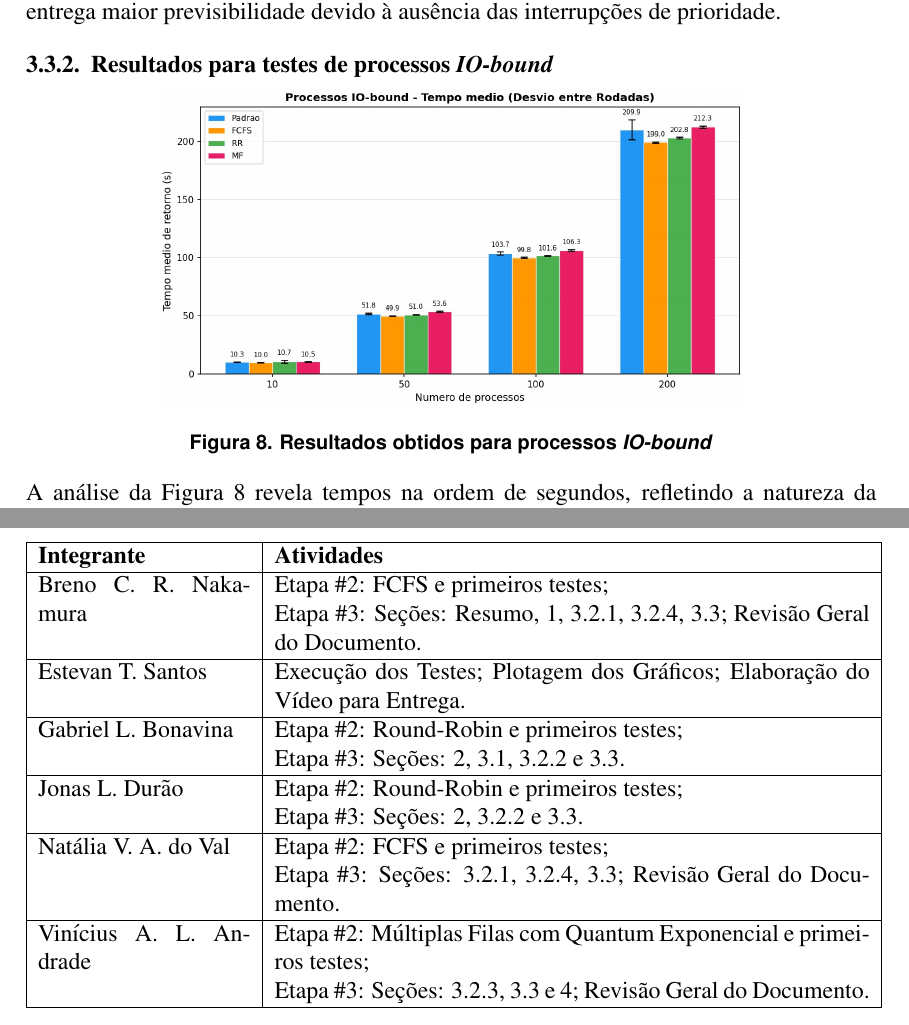
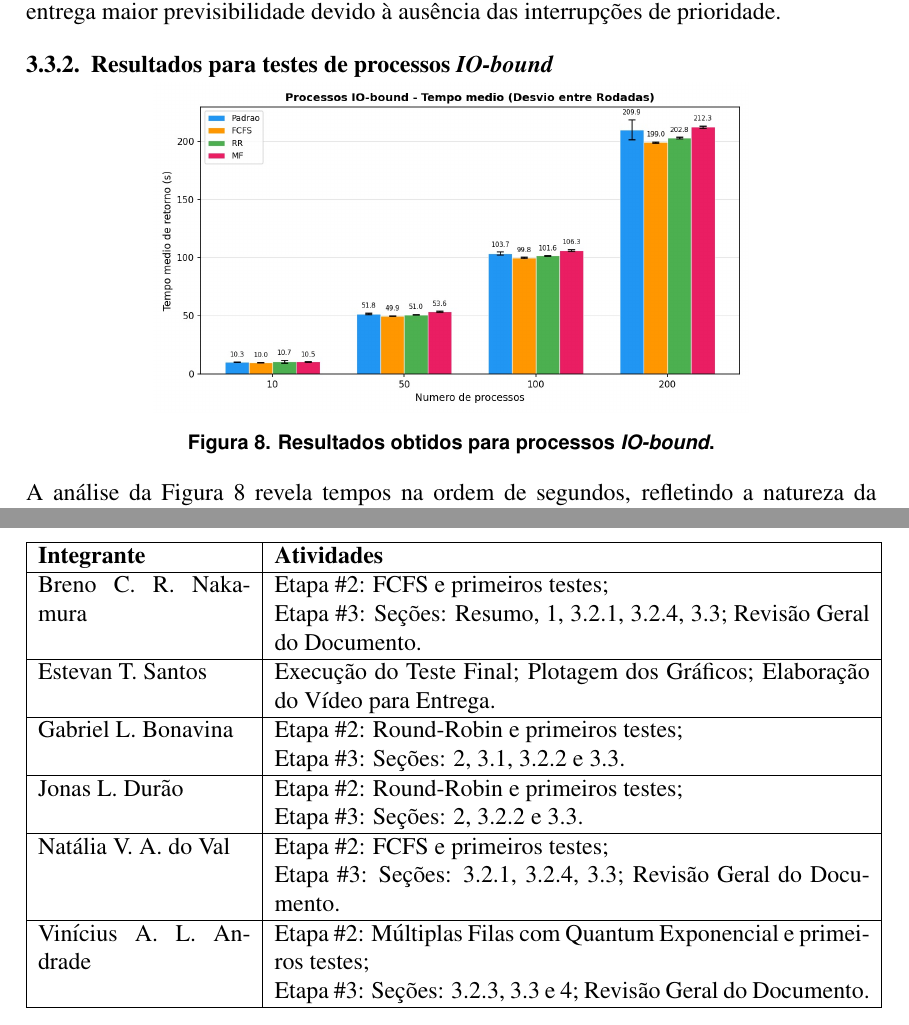
Before and after one commit to gbonavina/ResultadosSO, a LaTeX paper (template-latex/relatorio-final.tex): two parts of pages 8 and 10 of 10, joined at a grey line, cut so that both start at the same text. Compiled offline with pdfLaTeX.

Commit message:
ultimos ajustes

```diff
--- a/template-latex/relatorio-final.tex
+++ b/template-latex/relatorio-final.tex
@@ -226,7 +226,7 @@ Por fim, um ponto válido a ser levantado é o comportamento do algoritmo padrã
 \begin{figure}[H]
   \centering
   \includegraphics[width=0.7\linewidth]{imgs/results_io_bound.jpeg}
-  \caption{Resultados obtidos para processos \textit{IO-bound}}
+  \caption{Resultados obtidos para processos \textit{IO-bound}.}
   \label{fig:results_io_bound}
 \end{figure}
 \vspace{-10pt}
@@ -265,7 +265,7 @@ Concluimos, portanto, que o algoritmo padrão do MINIX ainda se mostra como uma
 Breno C. R. Nakamura & Etapa \#2: FCFS e primeiros testes; \newline
 Etapa \#3: Seções: Resumo, 1, 3.2.1, 3.2.4, 3.3; Revisão Geral do Documento. \\ \hline
 
-Estevan T. Santos & Execução dos Testes; Plotagem dos Gráficos; Elaboração do Vídeo para Entrega. \\ \hline
+Estevan T. Santos & Execução do Teste Final; Plotagem dos Gráficos; Elaboração do Vídeo para Entrega. \\ \hline
 
 Gabriel L. Bonavina &
 Etapa \#2: Round-Robin e primeiros testes; \newline
```
Also changed, not shown: template-latex/relatorio-final.pdf.
